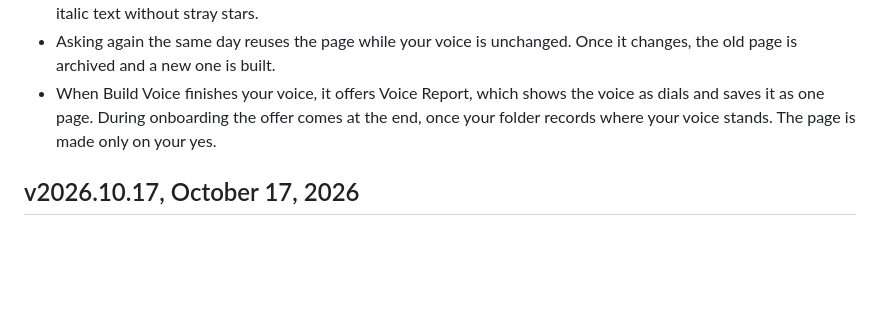
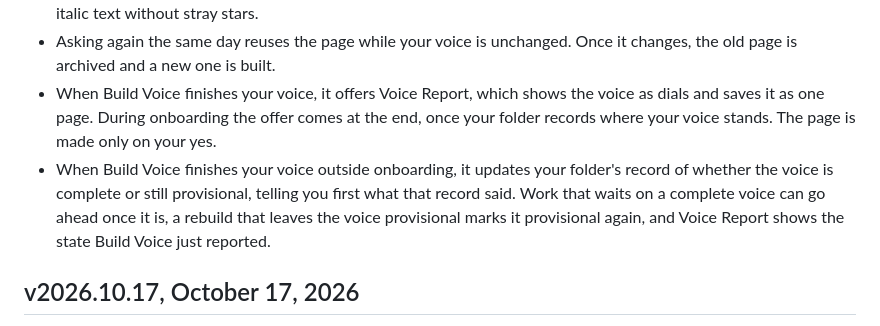
Before and after one commit to wisermethod/wiser, a Markdown page: CHANGELOG.md, the part around the change. Drawn GitHub-style; blank space fills up the shorter version.

Commit message:
CHANGELOG Unreleased: one line for the previous commit, in member terms. When Build Voice finishes your voice outside onboarding, it updates your folder's record of whether the voice is complete or still provisional, telling you first what that record said; work that waits on a complete voice can go ahead once it is, a rebuild that leaves the voice provisional marks it provisional again, and Voice Report shows the state Build Voice just reported. copy-check dashes passes on the line (pass true, counted 0) and its planted-dash control fired; a U+2014 planted in a copy of the line was counted (pass false, counted 1). No other line changes.
Co-Authored-By: Claude Opus 5.5 <noreply@anthropic.com>

```diff
--- a/CHANGELOG.md
+++ b/CHANGELOG.md
@@ -14,6 +14,7 @@ Changes before September 27, 2026 are in the commit history only.
 - The page shows only your voice file's own lines, the measurements you confirmed, your folder's record of whether the voice is complete or still provisional, and fixed labels. It calls your voice confirmed only where its confirmation line holds a date, reads a voice line edited by hand, in bold or with a trailing colon, for its state, and shows bold and italic text without stray stars.
 - Asking again the same day reuses the page while your voice is unchanged. Once it changes, the old page is archived and a new one is built.
 - When Build Voice finishes your voice, it offers Voice Report, which shows the voice as dials and saves it as one page. During onboarding the offer comes at the end, once your folder records where your voice stands. The page is made only on your yes.
+- When Build Voice finishes your voice outside onboarding, it updates your folder's record of whether the voice is complete or still provisional, telling you first what that record said. Work that waits on a complete voice can go ahead once it is, a rebuild that leaves the voice provisional marks it provisional again, and Voice Report shows the state Build Voice just reported.
 
 ## v2026.10.17, October 17, 2026
 
```
